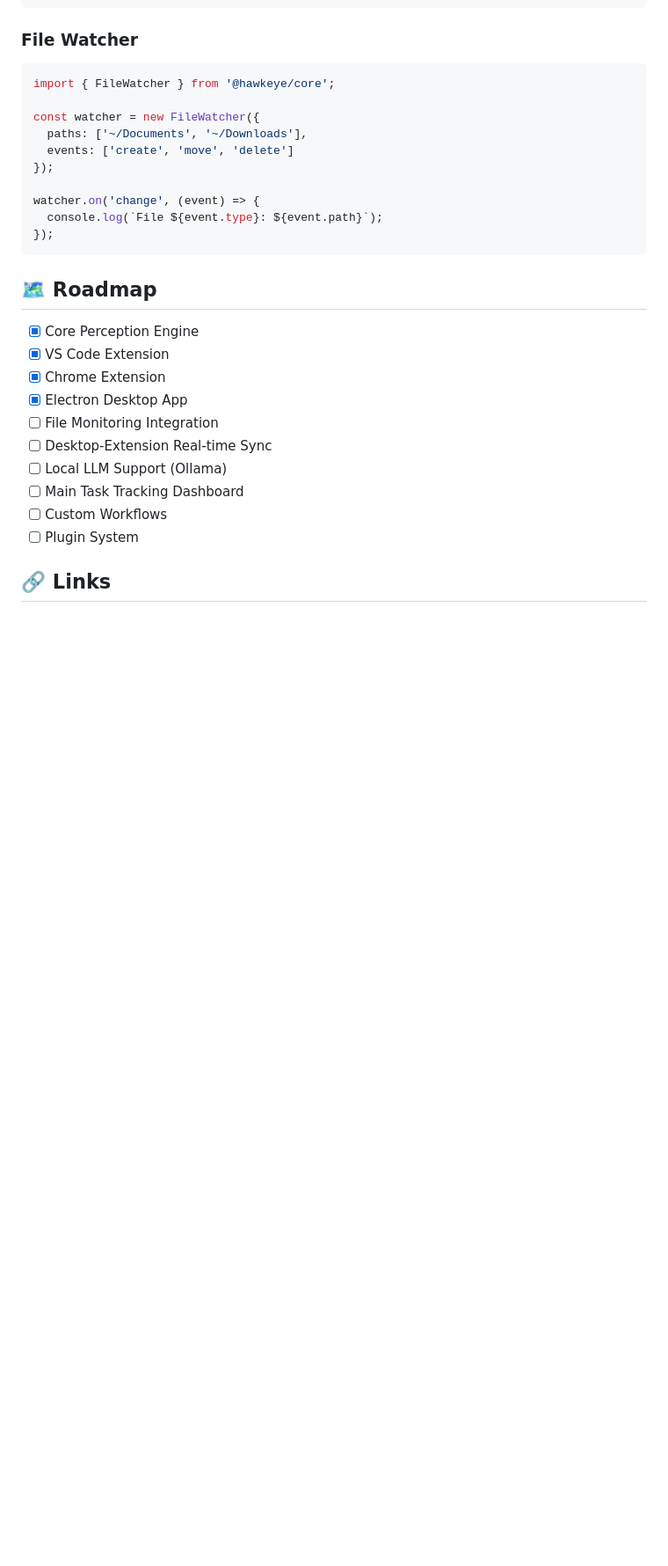
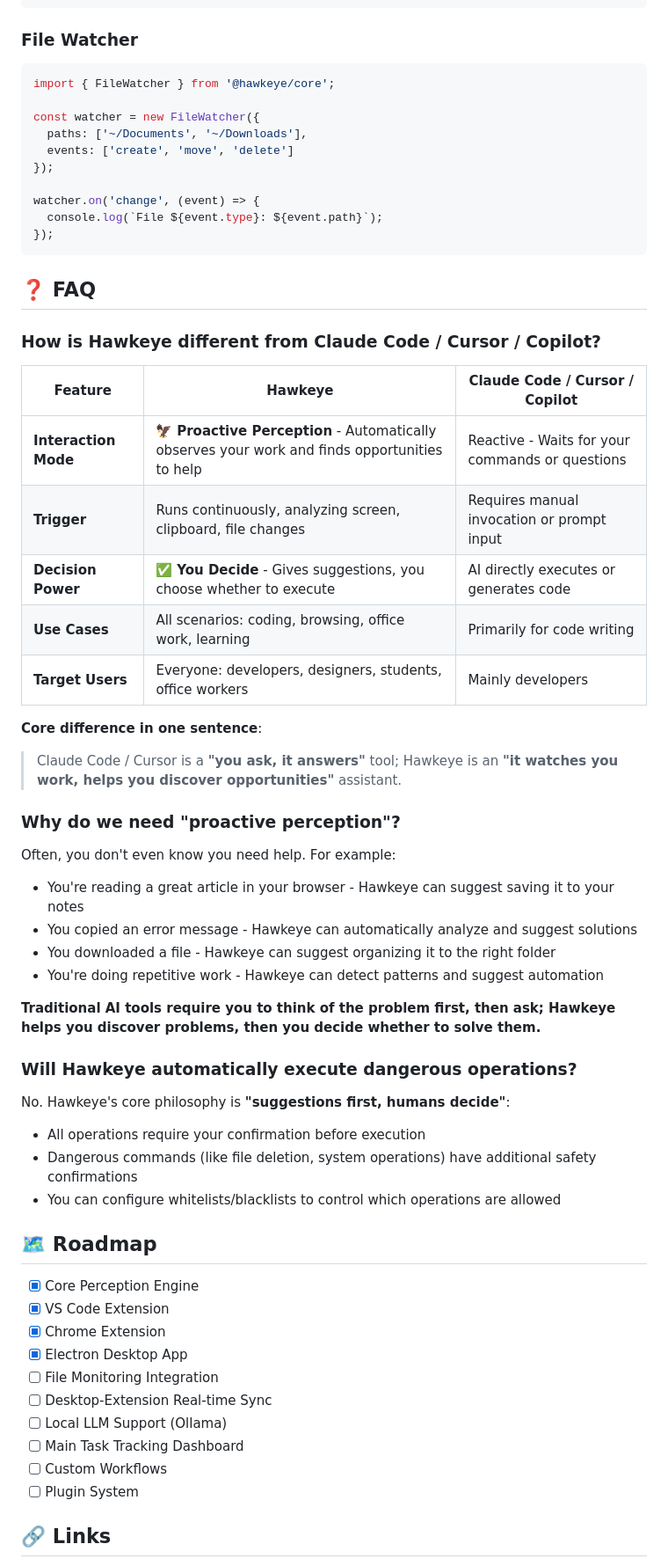
Before and after one commit to tensorboy/hawkeye, a Markdown page: README_EN.md, the part around the change. Shown at 88% size. Drawn GitHub-style; blank space fills up the shorter version.

````diff
--- a/README_EN.md
+++ b/README_EN.md
@@ -209,6 +209,40 @@ watcher.on('change', (event) => {
 });
 ```
 
+## ❓ FAQ
+
+### How is Hawkeye different from Claude Code / Cursor / Copilot?
+
+| Feature | Hawkeye | Claude Code / Cursor / Copilot |
+|---------|---------|--------------------------------|
+| **Interaction Mode** | 🦅 **Proactive Perception** - Automatically observes your work and finds opportunities to help | Reactive - Waits for your commands or questions |
+| **Trigger** | Runs continuously, analyzing screen, clipboard, file changes | Requires manual invocation or prompt input |
+| **Decision Power** | ✅ **You Decide** - Gives suggestions, you choose whether to execute | AI directly executes or generates code |
+| **Use Cases** | All scenarios: coding, browsing, office work, learning | Primarily for code writing |
+| **Target Users** | Everyone: developers, designers, students, office workers | Mainly developers |
+
+**Core difference in one sentence**:
+
+> Claude Code / Cursor is a **"you ask, it answers"** tool;
+> Hawkeye is an **"it watches you work, helps you discover opportunities"** assistant.
+
+### Why do we need "proactive perception"?
+
+Often, you don't even know you need help. For example:
+- You're reading a great article in your browser - Hawkeye can suggest saving it to your notes
+- You copied an error message - Hawkeye can automatically analyze and suggest solutions
+- You downloaded a file - Hawkeye can suggest organizing it to the right folder
+- You're doing repetitive work - Hawkeye can detect patterns and suggest automation
+
+**Traditional AI tools require you to think of the problem first, then ask; Hawkeye helps you discover problems, then you decide whether to solve them.**
+
+### Will Hawkeye automatically execute dangerous operations?
+
+No. Hawkeye's core philosophy is **"suggestions first, humans decide"**:
+- All operations require your confirmation before execution
+- Dangerous commands (like file deletion, system operations) have additional safety confirmations
+- You can configure whitelists/blacklists to control which operations are allowed
+
 ## 🗺️ Roadmap
 
 - [x] Core Perception Engine
````
Also changed, not shown: README.md (+34 -0 lines).
